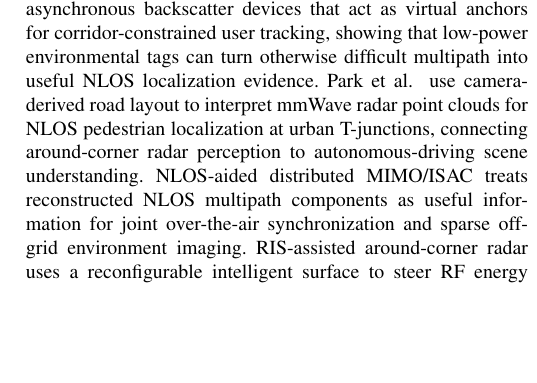
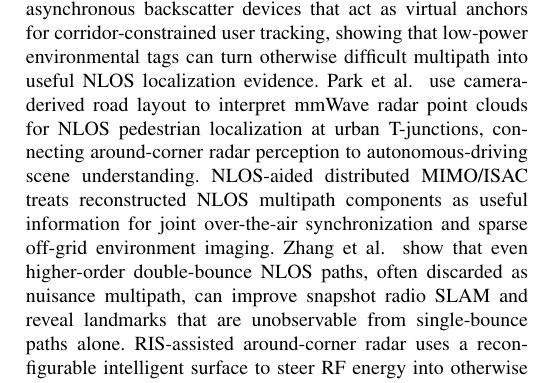
Before and after one commit to ruixv/NLOS_Overview, a LaTeX paper (bare_jrnl.tex, which reads article/5newscenes.tex): part of one column of page 23 of 29, cut so that both start at the same text, the shorter picture padded with empty space. Compiled offline with pdfLaTeX.

Commit message:
Add double-bounce radio SLAM to NLOS survey

```diff
--- a/article/5newscenes.tex
+++ b/article/5newscenes.tex
@@ -26,7 +26,7 @@ A newer line of work relaxes the need for dense multi-position illumination by t
 \subsection{Radar-Based NLOS Imaging}
 Millimeter-wave (mmWave) radar offers a compelling alternative modality for NLOS sensing due to its ability to penetrate non-metallic obstacles, operate in adverse lighting conditions, and provide Doppler velocity information. Early radar NLOS works~\cite{scheinerseeingstreetcornersa} demonstrated detection and tracking of hidden vehicles using Doppler radars in automotive scenarios. More recently, Lai~\etal~proposed HoloRadar~\cite{laiHoloRadar2025}, a practical system that achieves full 3D scene reconstruction (rather than mere detection and tracking) using a single mmWave radar mounted on a mobile robot. HoloRadar employs a two-stage pipeline: the first stage generates high-resolution multi-return range images capturing both line-of-sight (LOS) and NLOS reflections, and the second stage uses a physics-guided architecture that models mirror-image ray interactions to map NLOS reflections to their true locations. HoloRadar has been validated across diverse real-world indoor environments and represents a major step toward full NLOS 3D reconstruction in uncontrolled settings. The radar approach is complementary to optical NLOS: it operates through walls and in total darkness, but at lower spatial resolution than optical methods.
 
-Recent RF/mmWave work further expands the meaning of NLOS perception beyond monostatic reconstruction. MITO~\cite{doddsMITO2025} provides a multi-spectral mmWave dataset and simulation tool with both LOS and NLOS captures of everyday objects, lowering the barrier for learning-based mmWave NLOS perception. \href{https://arxiv.org/abs/2505.08240}{N$^2$LoS} studies tag-assisted mmWave NLOS localization, using a single backscatter tag to separate tag and environmental reflections in non-penetrable NLOS settings. Backscatter-assisted indoor NLOS positioning~\cite{ruttikBackscatterNLOS2026} extends this branch from dedicated tag modulation toward passive asynchronous backscatter devices that act as virtual anchors for corridor-constrained user tracking, showing that low-power environmental tags can turn otherwise difficult multipath into useful NLOS localization evidence. \href{https://arxiv.org/abs/2508.02348}{Park~\etal} use camera-derived road layout to interpret mmWave radar point clouds for NLOS pedestrian localization at urban T-junctions, connecting around-corner radar perception to autonomous-driving scene understanding. \href{https://arxiv.org/abs/2603.13981}{NLOS-aided distributed MIMO/ISAC} treats reconstructed NLOS multipath components as useful information for joint over-the-air synchronization and sparse off-grid environment imaging. \href{https://arxiv.org/abs/2602.11471}{RIS-assisted around-corner radar} uses a reconfigurable intelligent surface to steer RF energy into otherwise difficult NLOS regions and recover micro-Doppler signatures. Chen~\etal~further analyze RIS-aided NLOS bistatic MIMO radar with arbitrary electromagnetic-vector-sensor (EMVS) arrays~\cite{chenBeyondLambdaEMVS2026}, showing that polarization-rich EMVS measurements and PARAFAC-style factorization can resolve phase ambiguities even when sensor spacings exceed the conventional $\lambda/2$ limit. Newly identified adjacent RF works further show how engineered or naturally occurring reflectors can make hidden-space RF sensing more deployable: mmMirror~\cite{yanMmMirror2025} uses a Van-Atta-array IRS with commodity FMCW radars for device-free around-corner localization, while See and Beam~\cite{bandariSeeBeam2025} uses LiDAR-visible specular surfaces to infer NLOS mmWave reflection paths and localize NLOS users for beam steering. Together, these works suggest that future NLOS systems will not be limited to single-sensor hidden-shape reconstruction, but will also include localization, mapping, synchronization, dataset-driven representation learning, reflector-aware communication/sensing, passive backscatter infrastructure, array-geometry design, and environment-aware radio perception.
+Recent RF/mmWave work further expands the meaning of NLOS perception beyond monostatic reconstruction. MITO~\cite{doddsMITO2025} provides a multi-spectral mmWave dataset and simulation tool with both LOS and NLOS captures of everyday objects, lowering the barrier for learning-based mmWave NLOS perception. \href{https://arxiv.org/abs/2505.08240}{N$^2$LoS} studies tag-assisted mmWave NLOS localization, using a single backscatter tag to separate tag and environmental reflections in non-penetrable NLOS settings. Backscatter-assisted indoor NLOS positioning~\cite{ruttikBackscatterNLOS2026} extends this branch from dedicated tag modulation toward passive asynchronous backscatter devices that act as virtual anchors for corridor-constrained user tracking, showing that low-power environmental tags can turn otherwise difficult multipath into useful NLOS localization evidence. \href{https://arxiv.org/abs/2508.02348}{Park~\etal} use camera-derived road layout to interpret mmWave radar point clouds for NLOS pedestrian localization at urban T-junctions, connecting around-corner radar perception to autonomous-driving scene understanding. \href{https://arxiv.org/abs/2603.13981}{NLOS-aided distributed MIMO/ISAC} treats reconstructed NLOS multipath components as useful information for joint over-the-air synchronization and sparse off-grid environment imaging. \href{https://arxiv.org/abs/2603.02832}{Zhang~\etal} show that even higher-order double-bounce NLOS paths, often discarded as nuisance multipath, can improve snapshot radio SLAM and reveal landmarks that are unobservable from single-bounce paths alone. \href{https://arxiv.org/abs/2602.11471}{RIS-assisted around-corner radar} uses a reconfigurable intelligent surface to steer RF energy into otherwise difficult NLOS regions and recover micro-Doppler signatures. Chen~\etal~further analyze RIS-aided NLOS bistatic MIMO radar with arbitrary electromagnetic-vector-sensor (EMVS) arrays~\cite{chenBeyondLambdaEMVS2026}, showing that polarization-rich EMVS measurements and PARAFAC-style factorization can resolve phase ambiguities even when sensor spacings exceed the conventional $\lambda/2$ limit. Newly identified adjacent RF works further show how engineered or naturally occurring reflectors can make hidden-space RF sensing more deployable: mmMirror~\cite{yanMmMirror2025} uses a Van-Atta-array IRS with commodity FMCW radars for device-free around-corner localization, while See and Beam~\cite{bandariSeeBeam2025} uses LiDAR-visible specular surfaces to infer NLOS mmWave reflection paths and localize NLOS users for beam steering. Together, these works suggest that future NLOS systems will not be limited to single-sensor hidden-shape reconstruction, but will also include localization, mapping, synchronization, dataset-driven representation learning, reflector-aware communication/sensing, passive backscatter infrastructure, higher-order radio-SLAM multipath exploitation, array-geometry design, and environment-aware radio perception.
 
 \bookmark[dest=\HyperLocalCurrentHref,level=2]{Acoustic NLOS Imaging}
 \subsection{Acoustic NLOS Imaging}
```
